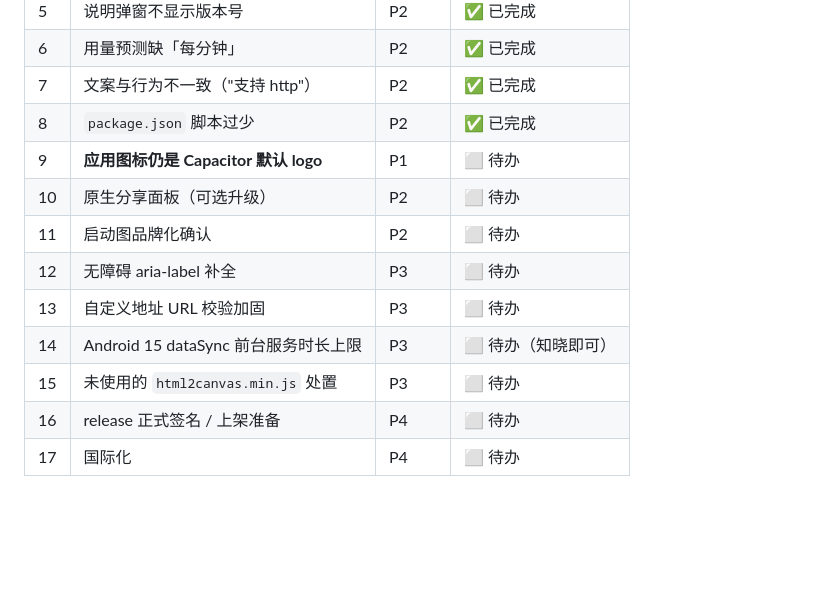
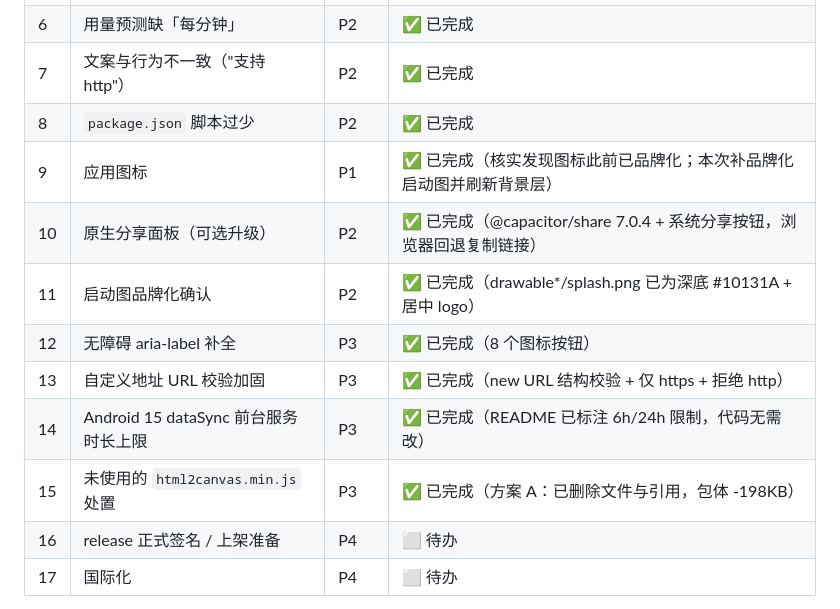
Before and after one commit to change-ouyang/network-speed-app, a Markdown page: POLISH_PLAN.md, the part around the change. GitHub-like rendering; blank space fills up the shorter version.

Commit message:
交接清单状态同步：#9-#15 完成

```diff
--- a/POLISH_PLAN.md
+++ b/POLISH_PLAN.md
@@ -31,13 +31,13 @@
 | 6 | 用量预测缺「每分钟」 | P2 | ✅ 已完成 |
 | 7 | 文案与行为不一致（"支持 http"） | P2 | ✅ 已完成 |
 | 8 | `package.json` 脚本过少 | P2 | ✅ 已完成 |
-| 9 | **应用图标仍是 Capacitor 默认 logo** | P1 | ⬜ 待办 |
-| 10 | 原生分享面板（可选升级） | P2 | ⬜ 待办 |
-| 11 | 启动图品牌化确认 | P2 | ⬜ 待办 |
-| 12 | 无障碍 aria-label 补全 | P3 | ⬜ 待办 |
-| 13 | 自定义地址 URL 校验加固 | P3 | ⬜ 待办 |
-| 14 | Android 15 dataSync 前台服务时长上限 | P3 | ⬜ 待办（知晓即可） |
-| 15 | 未使用的 `html2canvas.min.js` 处置 | P3 | ⬜ 待办 |
+| 9 | 应用图标 | P1 | ✅ 已完成（核实发现图标此前已品牌化；本次补品牌化启动图并刷新背景层） |
+| 10 | 原生分享面板（可选升级） | P2 | ✅ 已完成（@capacitor/share 7.0.4 + 系统分享按钮，浏览器回退复制链接） |
+| 11 | 启动图品牌化确认 | P2 | ✅ 已完成（drawable*/splash.png 已为深底 #10131A + 居中 logo） |
+| 12 | 无障碍 aria-label 补全 | P3 | ✅ 已完成（8 个图标按钮） |
+| 13 | 自定义地址 URL 校验加固 | P3 | ✅ 已完成（new URL 结构校验 + 仅 https + 拒绝 http） |
+| 14 | Android 15 dataSync 前台服务时长上限 | P3 | ✅ 已完成（README 已标注 6h/24h 限制，代码无需改） |
+| 15 | 未使用的 `html2canvas.min.js` 处置 | P3 | ✅ 已完成（方案 A：已删除文件与引用，包体 -198KB） |
 | 16 | release 正式签名 / 上架准备 | P4 | ⬜ 待办 |
 | 17 | 国际化 | P4 | ⬜ 待办 |
 
```
